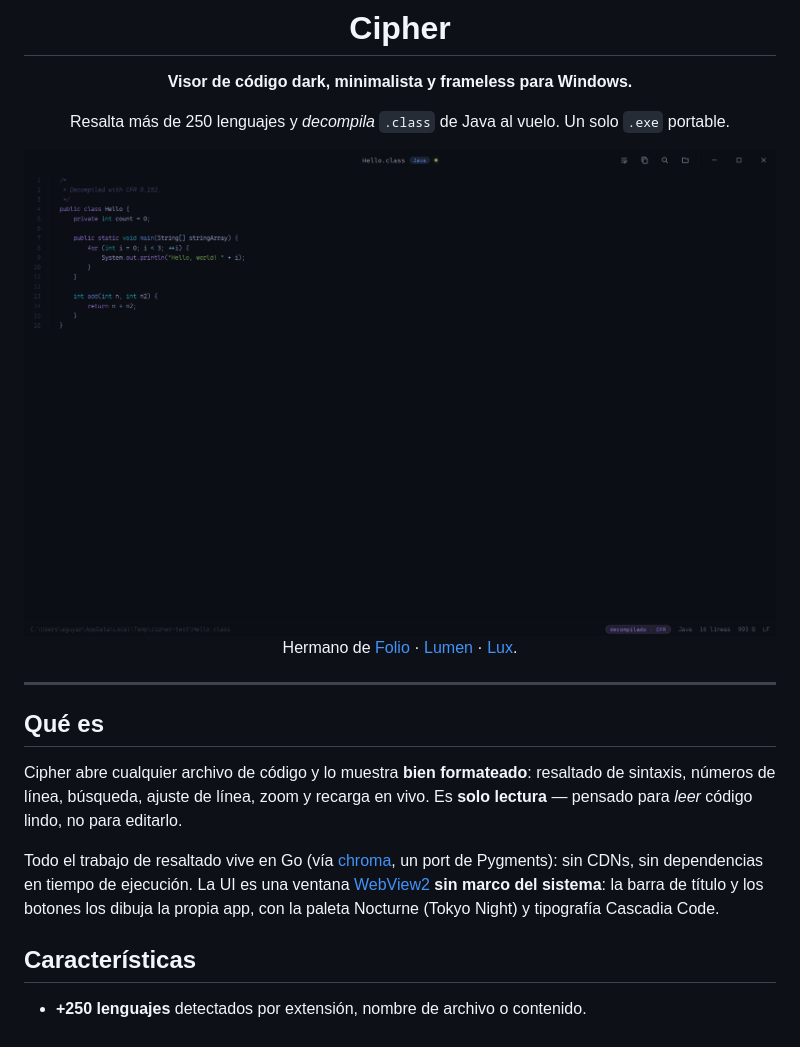
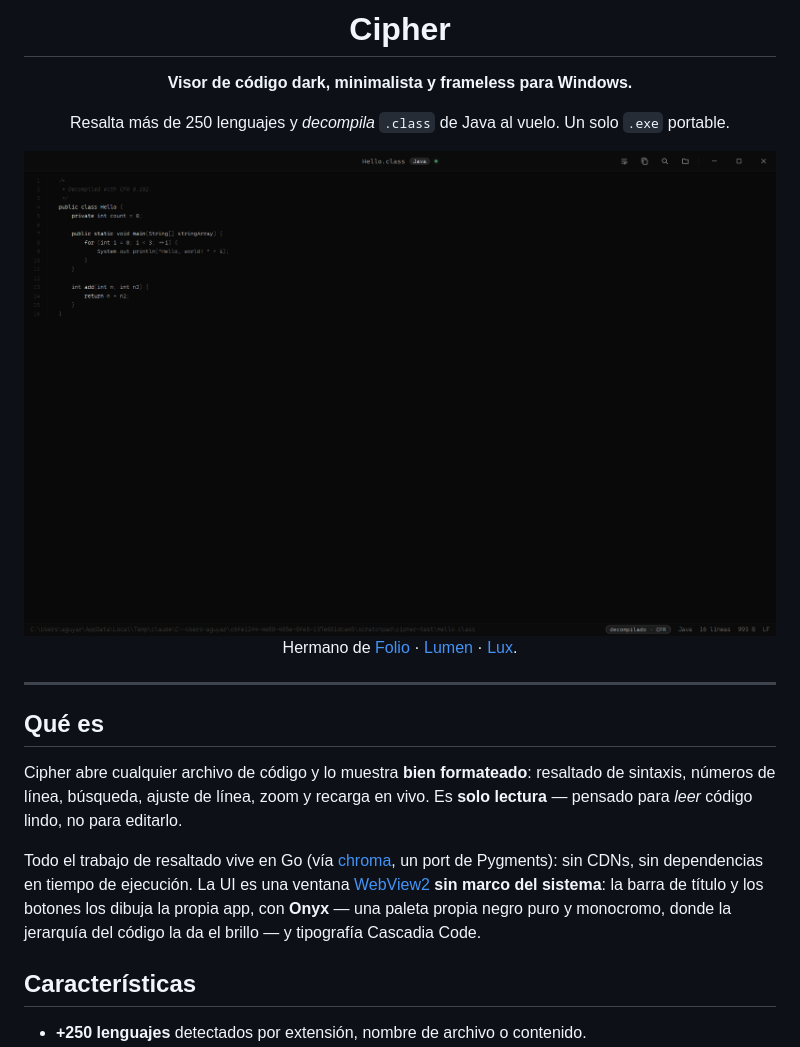
Before and after one commit to agustinyarrus/cipher, a Markdown page: README.md, the part around the change. Drawn GitHub-style; pictures changed too: docs/screenshot.png.

```diff
--- a/README.md
+++ b/README.md
@@ -23,8 +23,8 @@ para *leer* código lindo, no para editarlo.
 Todo el trabajo de resaltado vive en Go (vía [chroma](https://github.com/alecthomas/chroma), un port
 de Pygments): sin CDNs, sin dependencias en tiempo de ejecución. La UI es una ventana
 [WebView2](https://developer.microsoft.com/microsoft-edge/webview2/) **sin marco del sistema**: la
-barra de título y los botones los dibuja la propia app, con la paleta Nocturne (Tokyo Night) y
-tipografía Cascadia Code.
+barra de título y los botones los dibuja la propia app, con **Onyx** — una paleta propia negro puro
+y monocromo, donde la jerarquía del código la da el brillo — y tipografía Cascadia Code.
 
 ## Características
 
```
Also changed, not shown: 4 other files.
